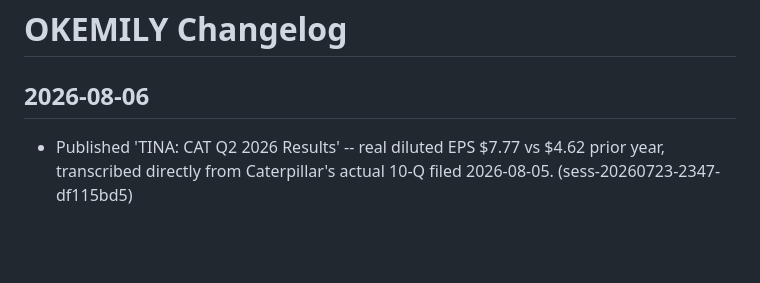
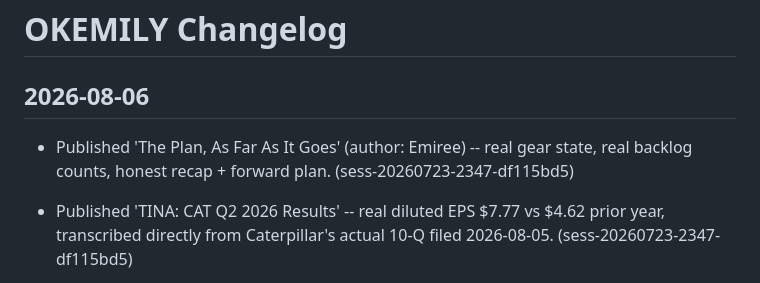
Before and after one commit to emilyspringerton/OKEMILY, a Markdown page: CHANGELOG.md, the part around the change. GitHub-like rendering; blank space fills up the shorter version.

Commit message:
changelog(OKEMILY): Published 'The Plan, As Far As It Goes' (author: Emiree) --…

```diff
--- a/CHANGELOG.md
+++ b/CHANGELOG.md
@@ -1,6 +1,7 @@
 # OKEMILY Changelog
 
 ## 2026-08-06
+- Published 'The Plan, As Far As It Goes' (author: Emiree) -- real gear state, real backlog counts, honest recap + forward plan. (sess-20260723-2347-df115bd5)
 - Published 'TINA: CAT Q2 2026 Results' -- real diluted EPS $7.77 vs $4.62 prior year, transcribed directly from Caterpillar's actual 10-Q filed 2026-08-05. (sess-20260723-2347-df115bd5)
 - New MJOLNIR product funnel page (/mjolnir.html) with 3 real CTAs: email waitlist, GitHub source, architecture spec. Honestly states the CI build is blocked on a Firebase secret, not a fake download button. Linked from index.html footer. (sess-20260723-2347-df115bd5)
 - Published 'Field Report: Two Doors' (author: The Duck) -- real socket-level (ss, no root) reconnaissance of EINHORN_SURVIVAL's real Java/Bedrock ports, honest about the root-access limit on full packet capture. (sess-20260723-2347-df115bd5)
```
